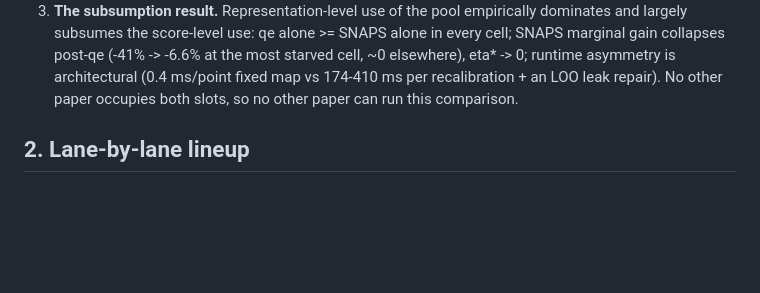
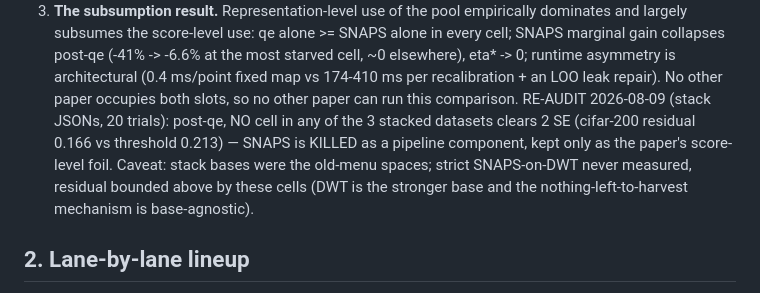
Before and after one commit to idolaxer8/ssl-cp-research, a Markdown page: docs/positioning_pool_repr.md, the part around the change. Drawn GitHub-style; blank space fills up the shorter version.

Commit message:
positioning: SNAPS-stack re-audit -- post-qe residual sub-2SE everywhere
Verified pillar-3 numbers from snaps_stack JSONs + corner plot (cifar
-41.1% -> -6.6% @200, CUB-p512@400 -23.7% -> -0.9%, mini -7.0% -> -1.6%,
eta* 0.7 -> 0.1-0.3). New sharper finding: post-qe, no cell in any of
the 3 stacked datasets clears 2 SE at 20 trials (cifar-200: 0.166 vs
0.213) -> SNAPS killed as a pipeline component, kept as the score-level
foil. Strict SNAPS-on-DWT never measured; bounded above by these cells.

Co-Authored-By: Claude Fable 5 <noreply@anthropic.com>

```diff
--- a/docs/positioning_pool_repr.md
+++ b/docs/positioning_pool_repr.md
@@ -43,6 +43,13 @@ Three pillars carry the paper:
    eta* -> 0; runtime asymmetry is architectural (0.4 ms/point fixed map
    vs 174-410 ms per recalibration + an LOO leak repair). No other paper
    occupies both slots, so no other paper can run this comparison.
+   RE-AUDIT 2026-08-09 (stack JSONs, 20 trials): post-qe, NO cell in
+   any of the 3 stacked datasets clears 2 SE (cifar-200 residual 0.166
+   vs threshold 0.213) — SNAPS is KILLED as a pipeline component, kept
+   only as the paper's score-level foil. Caveat: stack bases were the
+   old-menu spaces; strict SNAPS-on-DWT never measured, residual
+   bounded above by these cells (DWT is the stronger base and the
+   nothing-left-to-harvest mechanism is base-agnostic).
 
 ## 2. Lane-by-lane lineup
 
```
